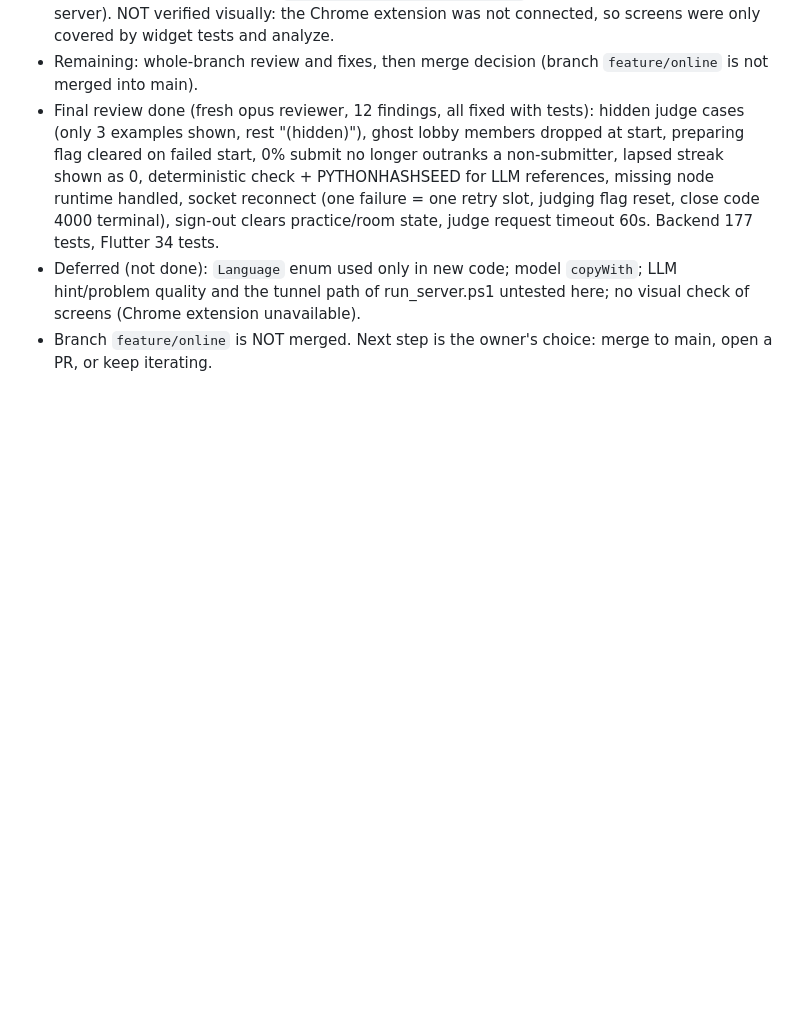
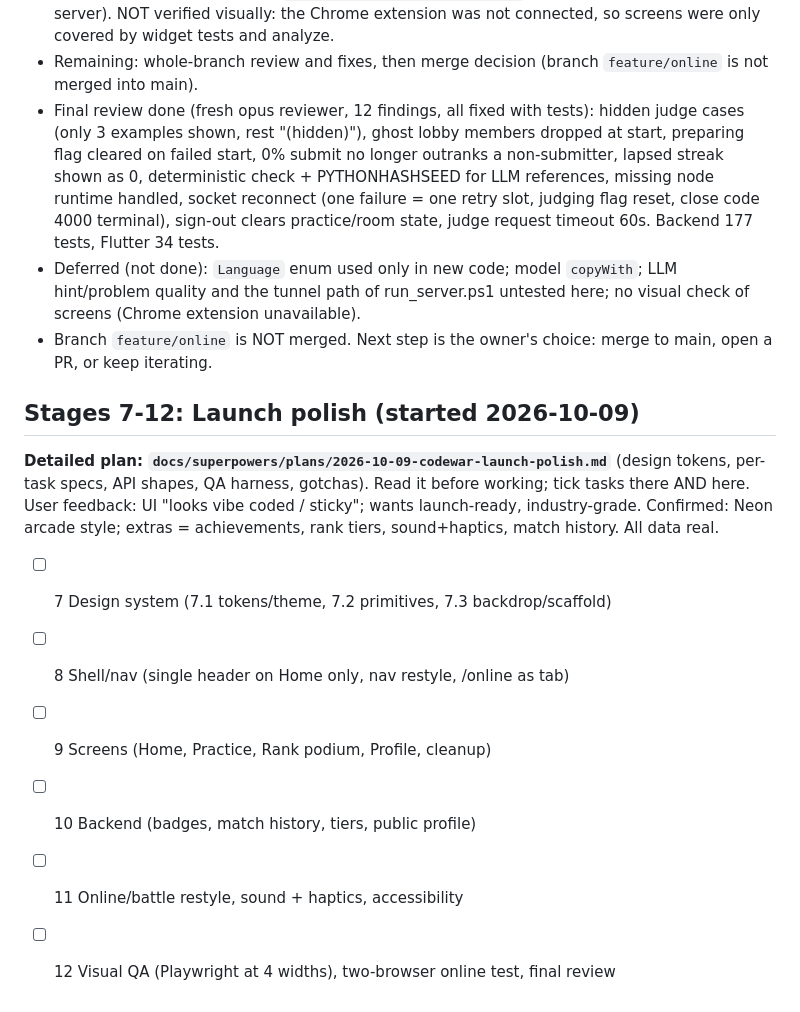
Before and after one commit to Sohan-Narewadi/Flutter---Mini-Project---CodeWar, a Markdown page: docs/superpowers/PROGRESS.md, the part around the change. Rendered like a GitHub page; blank space fills up the shorter version.

Commit message:
docs: launch polish plan (stages 7-12) and progress tracker

```diff
--- a/docs/superpowers/PROGRESS.md
+++ b/docs/superpowers/PROGRESS.md
@@ -85,3 +85,13 @@ Read this first when resuming. Update and commit it at the end of every task/sta
 - Final review done (fresh opus reviewer, 12 findings, all fixed with tests): hidden judge cases (only 3 examples shown, rest "(hidden)"), ghost lobby members dropped at start, preparing flag cleared on failed start, 0% submit no longer outranks a non-submitter, lapsed streak shown as 0, deterministic check + PYTHONHASHSEED for LLM references, missing node runtime handled, socket reconnect (one failure = one retry slot, judging flag reset, close code 4000 terminal), sign-out clears practice/room state, judge request timeout 60s. Backend 177 tests, Flutter 34 tests.
 - Deferred (not done): `Language` enum used only in new code; model `copyWith`; LLM hint/problem quality and the tunnel path of run_server.ps1 untested here; no visual check of screens (Chrome extension unavailable).
 - Branch `feature/online` is NOT merged. Next step is the owner's choice: merge to main, open a PR, or keep iterating.
+
+## Stages 7-12: Launch polish (started 2026-10-09)
+**Detailed plan: `docs/superpowers/plans/2026-10-09-codewar-launch-polish.md`** (design tokens, per-task specs, API shapes, QA harness, gotchas). Read it before working; tick tasks there AND here.
+User feedback: UI "looks vibe coded / sticky"; wants launch-ready, industry-grade. Confirmed: Neon arcade style; extras = achievements, rank tiers, sound+haptics, match history. All data real.
+- [ ] 7 Design system (7.1 tokens/theme, 7.2 primitives, 7.3 backdrop/scaffold)
+- [ ] 8 Shell/nav (single header on Home only, nav restyle, /online as tab)
+- [ ] 9 Screens (Home, Practice, Rank podium, Profile, cleanup)
+- [ ] 10 Backend (badges, match history, tiers, public profile)
+- [ ] 11 Online/battle restyle, sound + haptics, accessibility
+- [ ] 12 Visual QA (Playwright at 4 widths), two-browser online test, final review
```
Also changed, not shown: 1 other file.
